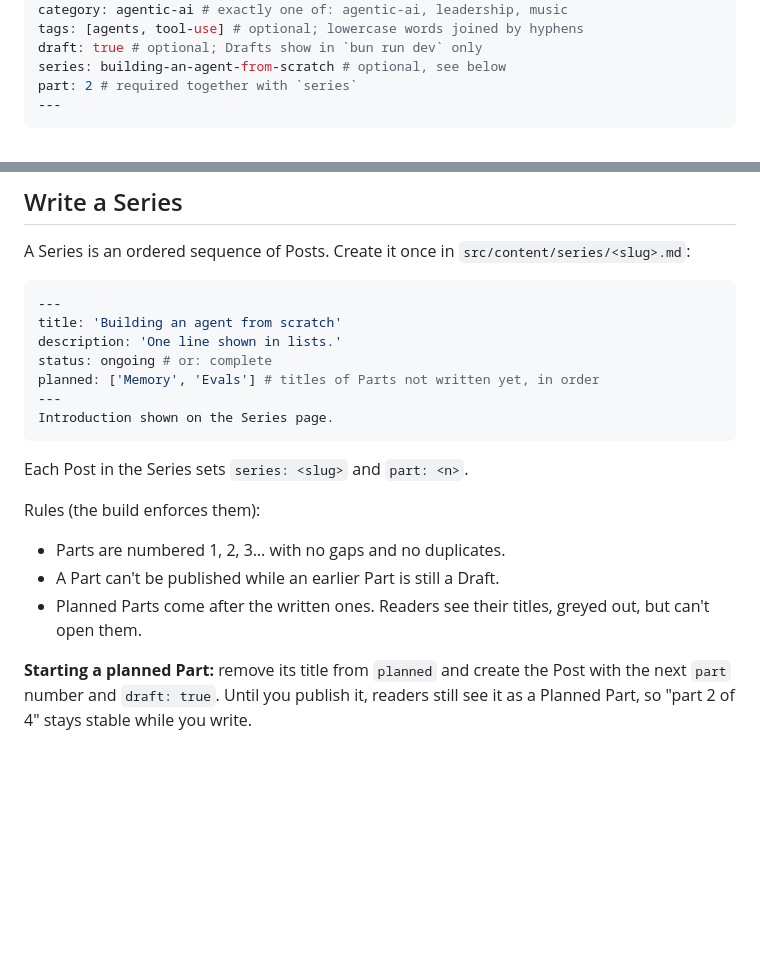
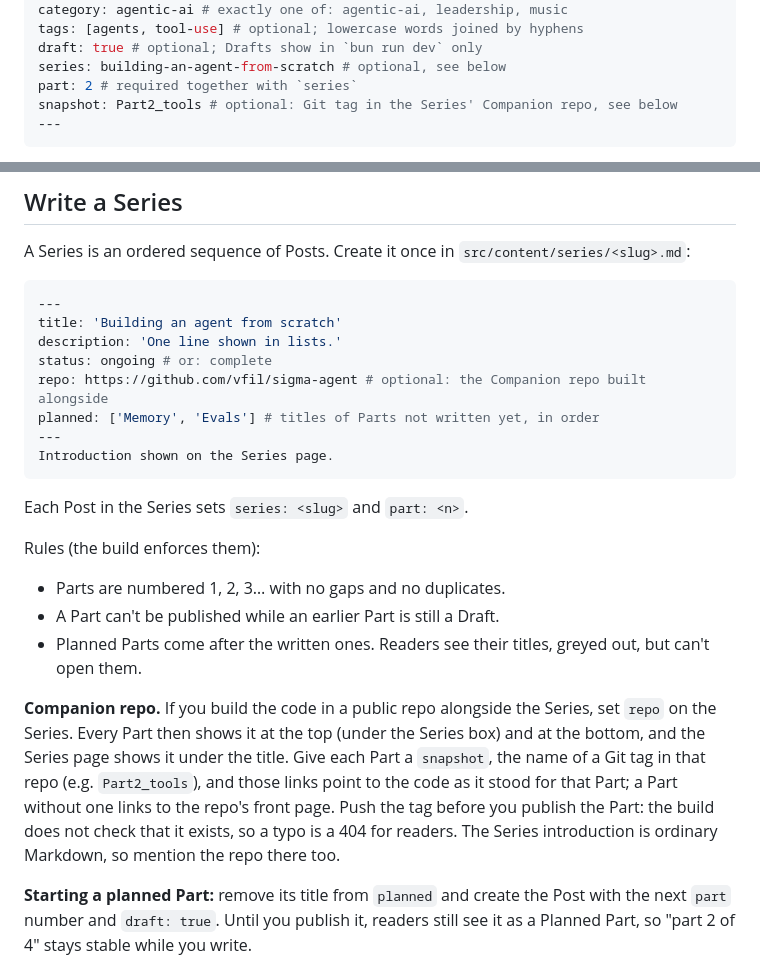
Before and after one commit to vfil/vfil.github.io, a Markdown page: README.md, 2 parts joined by grey strips. Rendered like a GitHub page; blank space fills up the shorter version.

Commit message:
Step 4: README documents repo and snapshot; spec 0005 reduced to product intent
Co-Authored-By: Claude Sonnet 5.5 <noreply@anthropic.com>

````diff
--- a/README.md
+++ b/README.md
@@ -39,6 +39,7 @@ tags: [agents, tool-use] # optional; lowercase words joined by hyphens
 draft: true # optional; Drafts show in `bun run dev` only
 series: building-an-agent-from-scratch # optional, see below
 part: 2 # required together with `series`
+snapshot: Part2_tools # optional: Git tag in the Series' Companion repo, see below
 ---
 ```
 
@@ -57,6 +58,7 @@ A Series is an ordered sequence of Posts. Create it once in `src/content/series/
 title: 'Building an agent from scratch'
 description: 'One line shown in lists.'
 status: ongoing # or: complete
+repo: https://github.com/vfil/sigma-agent # optional: the Companion repo built alongside
 planned: ['Memory', 'Evals'] # titles of Parts not written yet, in order
 ---
 Introduction shown on the Series page.
@@ -69,6 +71,8 @@ Rules (the build enforces them):
 - Parts are numbered 1, 2, 3… with no gaps and no duplicates.
 - A Part can't be published while an earlier Part is still a Draft.
 - Planned Parts come after the written ones. Readers see their titles, greyed out, but can't open them.
+
+**Companion repo.** If you build the code in a public repo alongside the Series, set `repo` on the Series. Every Part then shows it at the top (under the Series box) and at the bottom, and the Series page shows it under the title. Give each Part a `snapshot`, the name of a Git tag in that repo (e.g. `Part2_tools`), and those links point to the code as it stood for that Part; a Part without one links to the repo's front page. Push the tag before you publish the Part: the build does not check that it exists, so a typo is a 404 for readers. The Series introduction is ordinary Markdown, so mention the repo there too.
 
 **Starting a planned Part:** remove its title from `planned` and create the Post with the next `part` number and `draft: true`. Until you publish it, readers still see it as a Planned Part, so "part 2 of 4" stays stable while you write.
 
````
Also changed, not shown: specs/0005-companion-repo.md (+2 -11 lines).
